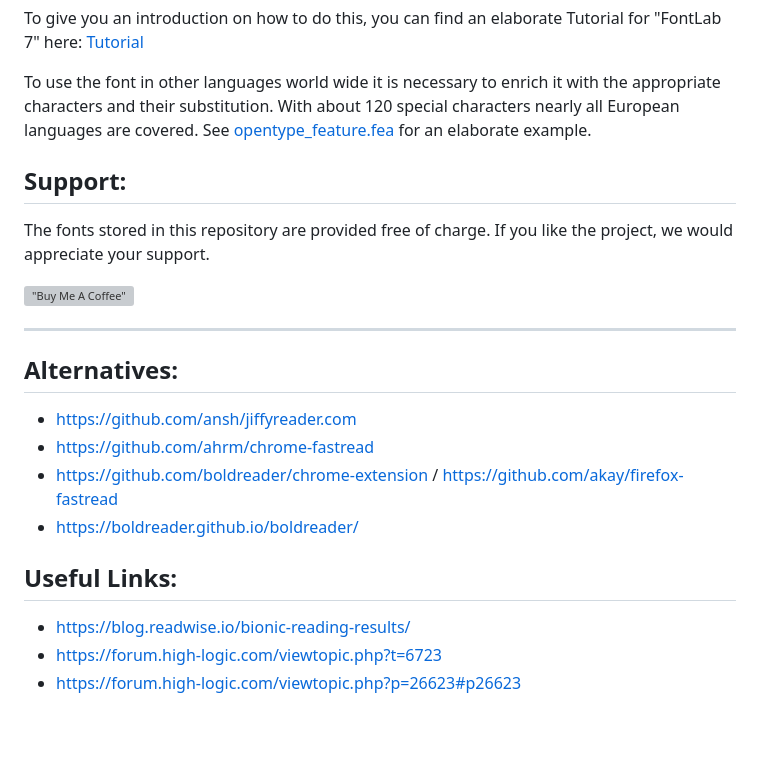
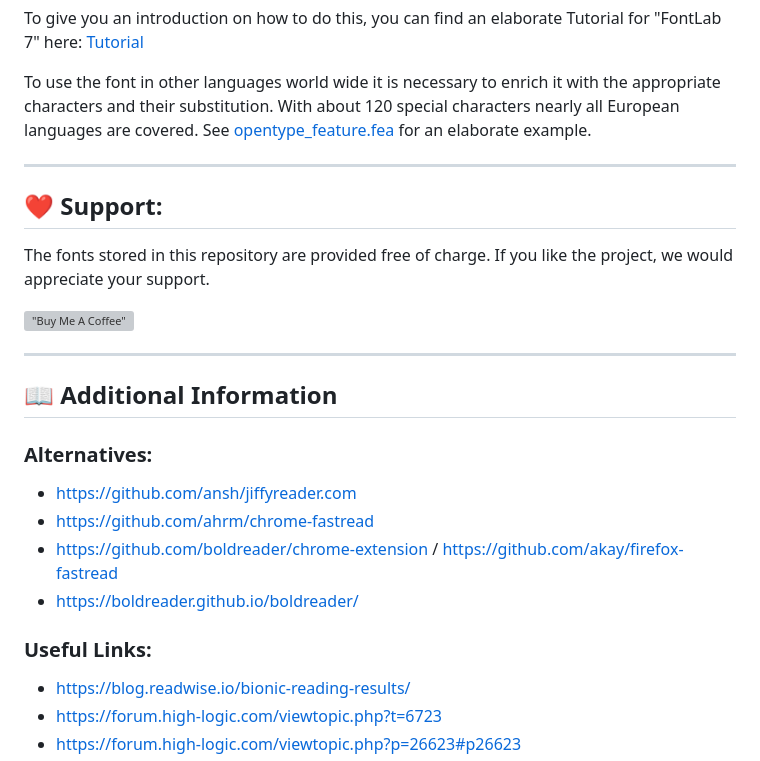
Before and after one commit to Born2Root/Fast-Font, a Markdown page: README.md, the part around one of its changes. Rendered like a GitHub page; blank space fills up the shorter version; grey boxes are pictures that could not be loaded.

Commit message:
Update README.md
added additional formatting

```diff
--- a/README.md
+++ b/README.md
@@ -105,7 +108,9 @@ To use the font in other languages world wide it is necessary to enrich it with
 With about 120 special characters nearly all European languages are covered.
 See [opentype_feature.fea](opentype_feature.fea) for an elaborate example.
 
-## Support:
+---
+
+## ❤️ Support:
 
 The fonts stored in this repository are provided free of charge.
 If you like the project, we would appreciate your support.
@@ -114,14 +119,16 @@ If you like the project, we would appreciate your support.
 
 ---
 
-## Alternatives:
+## 📖 Additional Information
+
+### Alternatives:
 
 -   https://github.com/ansh/jiffyreader.com
 -   https://github.com/ahrm/chrome-fastread
 -   https://github.com/boldreader/chrome-extension / https://github.com/akay/firefox-fastread
 -   https://boldreader.github.io/boldreader/
 
-## Useful Links:
+### Useful Links:
 
 -   https://blog.readwise.io/bionic-reading-results/
 -   https://forum.high-logic.com/viewtopic.php?t=6723
```
Also changed, not shown: other parts of README.md (+7 -4 lines).
